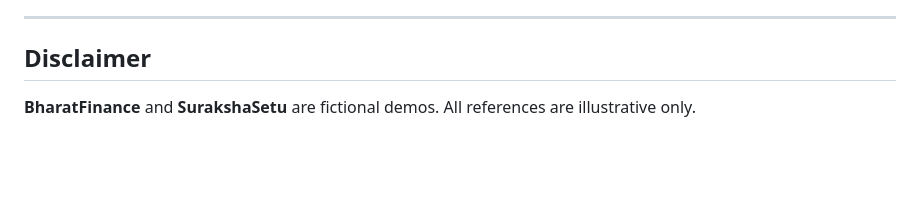
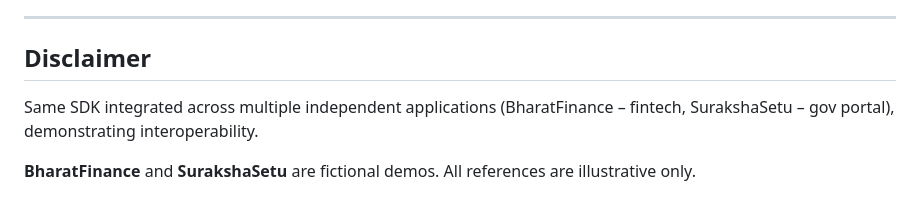
Before and after one commit to garima-x/encrypt-cmp-csic, a Markdown page: README.md, the part around the change. Rendered like a GitHub page; blank space fills up the shorter version.

```diff
--- a/README.md
+++ b/README.md
@@ -434,6 +434,8 @@ MIT License — see LICENSE file
 ---
 
 ## Disclaimer
+Same SDK integrated across multiple independent applications
+(BharatFinance – fintech, SurakshaSetu – gov portal), demonstrating interoperability.
 
 **BharatFinance** and **SurakshaSetu** are fictional demos.
 All references are illustrative only.
```
